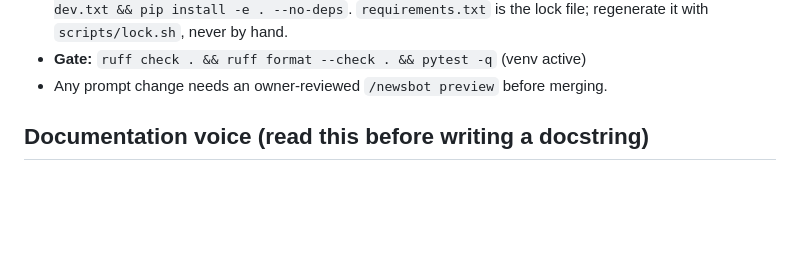
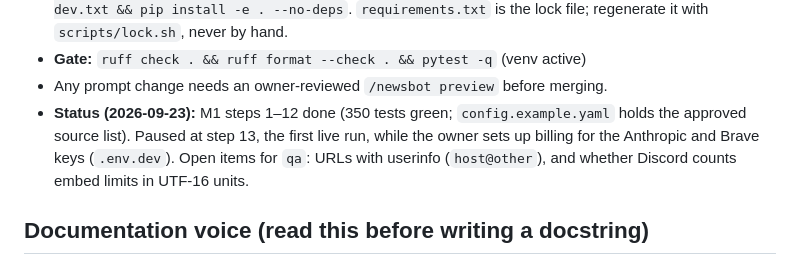
Before and after one commit to SomeClown/discord-newsbot, a Markdown page: CLAUDE.md, the part around the change. Drawn GitHub-style; blank space fills up the shorter version.

Commit message:
Record pause point before first live run
Co-Authored-By: Claude Opus 5.5 <noreply@anthropic.com>

```diff
--- a/CLAUDE.md
+++ b/CLAUDE.md
@@ -13,6 +13,7 @@ and Diablo IV, plus `/news recent` and `/news search` commands.
   `requirements.txt` is the lock file; regenerate it with `scripts/lock.sh`, never by hand.
 - **Gate:** `ruff check . && ruff format --check . && pytest -q` (venv active)
 - Any prompt change needs an owner-reviewed `/newsbot preview` before merging.
+- **Status (2026-09-23):** M1 steps 1–12 done (350 tests green; `config.example.yaml` holds the approved source list). Paused at step 13, the first live run, while the owner sets up billing for the Anthropic and Brave keys (`.env.dev`). Open items for `qa`: URLs with userinfo (`host@other`), and whether Discord counts embed limits in UTF-16 units.
 
 ## Documentation voice (read this before writing a docstring)
 
```
